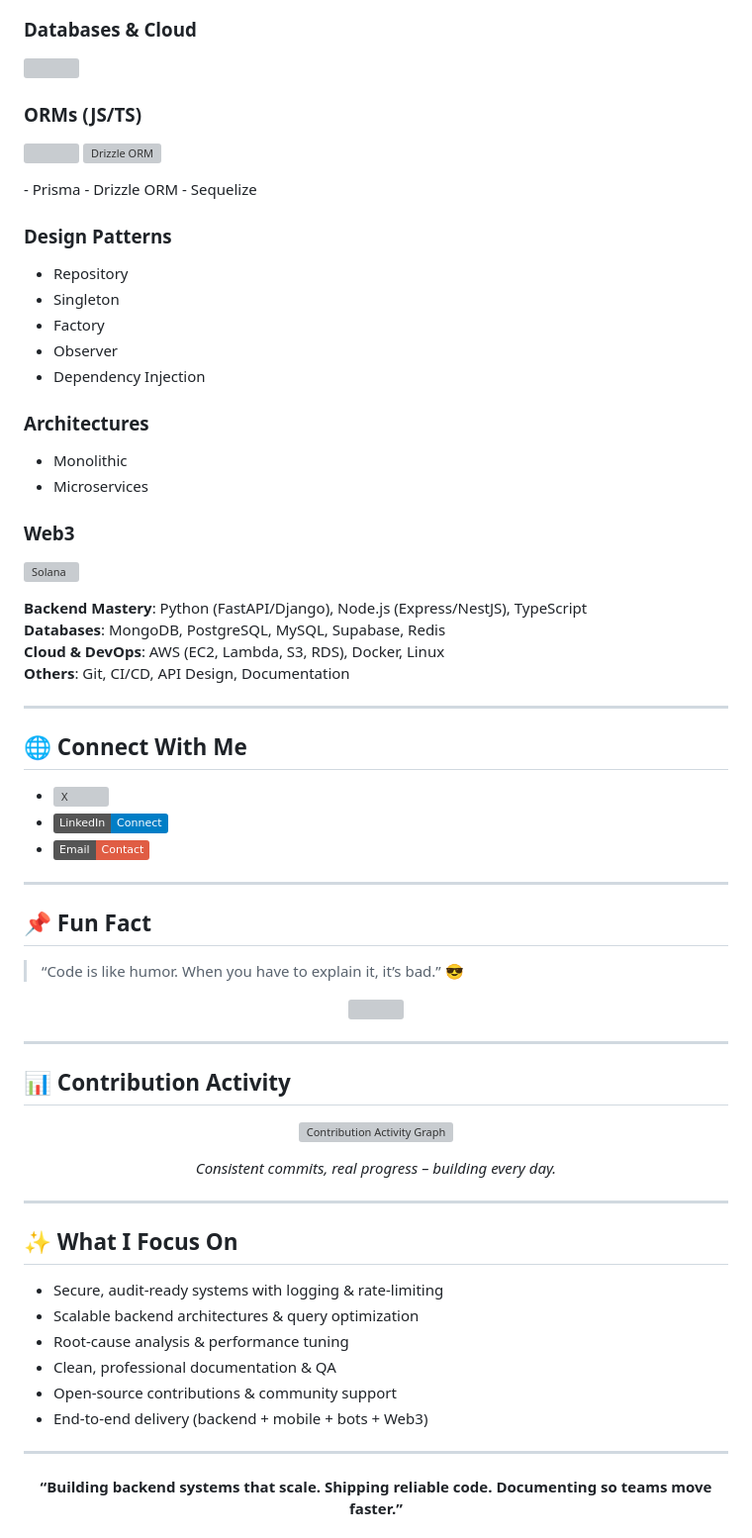
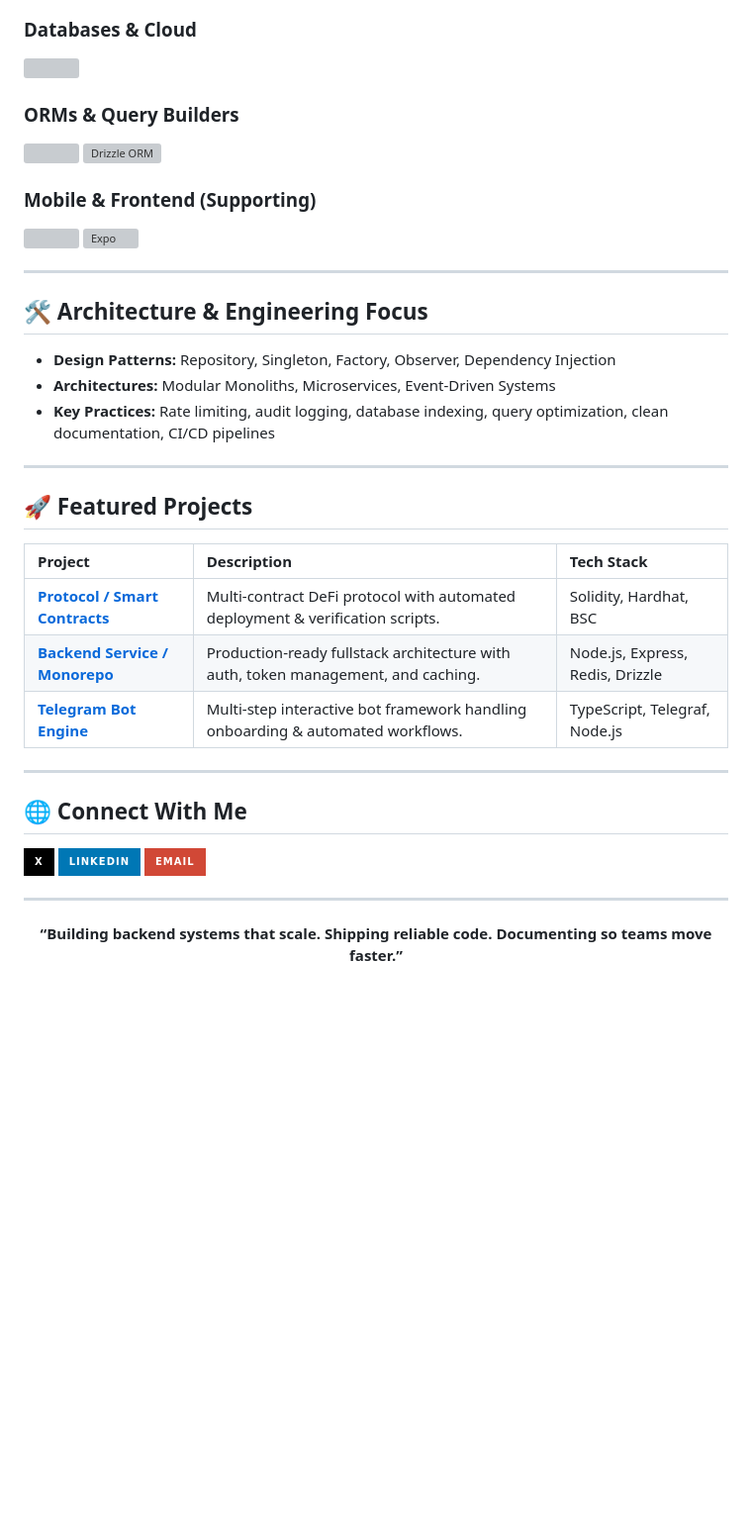
Before and after one commit to iconicspidey/iconicspidey, a Markdown page: README.md, the part around one of its changes. Shown at 99% size. GitHub-like rendering; badges without logos; blank space fills up the shorter version; grey boxes are pictures that could not be loaded.

```diff
--- a/README.md
+++ b/README.md
@@ -44,75 +44,44 @@ Core strength: backend architecture & implementation. I also build Telegram bots
 </p>
 
-### ORMs (JS/TS)
+### ORMs & Query Builders
 <p>
   <img src="https://skillicons.dev/icons?i=prisma,sequelize" />
-  <img src="https://avatars.githubusercontent.com/u/108468352?s=200&v=4" height="40" style="margin-left:6px;" alt="Drizzle ORM" />
-</p>
-- Prisma
-- Drizzle ORM
-- Sequelize
-
-### Design Patterns
-- Repository
-- Singleton
-- Factory
-- Observer
-- Dependency Injection
-
-### Architectures
-- Monolithic
-- Microservices
-
-### Web3
-<p>
-  <img src="https://cryptologos.cc/logos/solana-sol-logo.png?v=026" height="40" alt="Solana" />
+  <img src="https://avatars.githubusercontent.com/u/108468352?s=200&v=4" height="40" style="vertical-align: middle; margin-left: 6px;" alt="Drizzle ORM" />
 </p>
 
-**Backend Mastery**: Python (FastAPI/Django), Node.js (Express/NestJS), TypeScript
-**Databases**: MongoDB, PostgreSQL, MySQL, Supabase, Redis
-**Cloud & DevOps**: AWS (EC2, Lambda, S3, RDS), Docker, Linux
-**Others**: Git, CI/CD, API Design, Documentation
+### Mobile & Frontend (Supporting)
+<p>
+  <img src="https://skillicons.dev/icons?i=react,flutter" />
+  <img src="https://avatars.githubusercontent.com/u/12504344?s=200&v=4" height="40" style="vertical-align: middle; margin-left: 6px;" alt="Expo" />
+</p>
+
+---
+
+## 🛠 Architecture & Engineering Focus
+
+- **Design Patterns:** Repository, Singleton, Factory, Observer, Dependency Injection
+- **Architectures:** Modular Monoliths, Microservices, Event-Driven Systems
+- **Key Practices:** Rate limiting, audit logging, database indexing, query optimization, clean documentation, CI/CD pipelines
+
+---
+
+## 🚀 Featured Projects
+
+| Project | Description | Tech Stack |
+| :--- | :--- | :--- |
+| **[Protocol / Smart Contracts](#)** | Multi-contract DeFi protocol with automated deployment & verification scripts. | Solidity, Hardhat, BSC |
+| **[Backend Service / Monorepo](#)** | Production-ready fullstack architecture with auth, token management, and caching. | Node.js, Express, Redis, Drizzle |
+| **[Telegram Bot Engine](#)** | Multi-step interactive bot framework handling onboarding & automated workflows. | TypeScript, Telegraf, Node.js |
 
 ---
 
 ## 🌐 Connect With Me
 
-- <a href="https://x.com/iconicspidey" target="_blank"><img src="https://img.shields.io/twitter/follow/iconicspidey?style=social&logo=x" alt="X" /></a>
-- <a href="https://www.linkedin.com/in/bigspidey" target="_blank"><img src="https://img.shields.io/badge/LinkedIn-Connect-blue?logo=linkedin" alt="LinkedIn" /></a>
-- <a href="mailto:yahuzaspidey@gmail.com" target="_blank"><img src="https://img.shields.io/badge/Email-Contact-red?logo=gmail" alt="Email" /></a>
-
----
-
-## 📌 Fun Fact
-
-> “Code is like humor. When you have to explain it, it’s bad.” 😎
-
-<p align="center">
-  <img src="https://i.imgur.com/si6dAB6.png" width="420px" />
+<p>
+  <a href="https://x.com/iconicspidey" target="_blank"><img src="https://img.shields.io/badge/X-000000?style=for-the-badge&logo=x&logoColor=white" alt="X" /></a>
+  <a href="https://www.linkedin.com/in/bigspidey" target="_blank"><img src="https://img.shields.io/badge/LinkedIn-0077B5?style=for-the-badge&logo=linkedin&logoColor=white" alt="LinkedIn" /></a>
+  <a href="mailto:yahuzaspidey@gmail.com" target="_blank"><img src="https://img.shields.io/badge/Email-D14836?style=for-the-badge&logo=gmail&logoColor=white" alt="Email" /></a>
 </p>
-
----
-
-## 📊 Contribution Activity
-
-<p align="center">
-  <img src="https://github-readme-activity-graph.vercel.app/graph?username=iconicspidey&theme=react-dark&hide_border=true&area=true&custom_title=Contribution%20Activity%20Over%20Time" alt="Contribution Activity Graph" />
-</p>
-
-<p align="center">
-  <i>Consistent commits, real progress – building every day.</i>
-</p>
-
----
-
-## ✨ What I Focus On
-
-- Secure, audit-ready systems with logging & rate-limiting
-- Scalable backend architectures & query optimization
-- Root-cause analysis & performance tuning
-- Clean, professional documentation & QA
-- Open-source contributions & community support
-- End-to-end delivery (backend + mobile + bots + Web3)
 
 ---
 
```
Also changed, not shown: other parts of README.md (+12 -12 lines).
